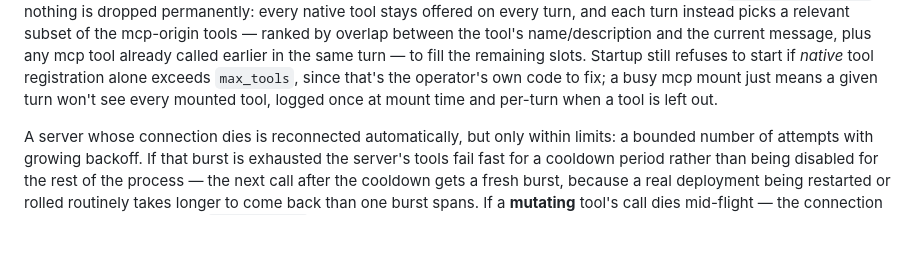
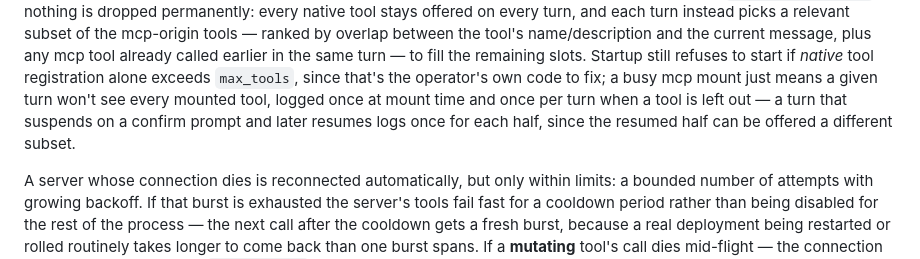
Before and after one commit to ggapp1/dudamel, a Markdown page: README.md, the part around the change. Drawn GitHub-style; blank space fills up the shorter version.

Commit message:
docs: qualify the tool-subsetting WARN frequency for confirm-resumed turns

```diff
--- a/README.md
+++ b/README.md
@@ -383,7 +383,9 @@ called earlier in the same turn — to fill the remaining slots. Startup
 still refuses to start if *native* tool registration alone exceeds
 `max_tools`, since that's the operator's own code to fix; a busy mcp
 mount just means a given turn won't see every mounted tool, logged once
-at mount time and per-turn when a tool is left out.
+at mount time and once per turn when a tool is left out — a turn that
+suspends on a confirm prompt and later resumes logs once for each half,
+since the resumed half can be offered a different subset.
 
 A server whose connection dies is reconnected automatically, but only
 within limits: a bounded number of attempts with growing backoff. If that
```
